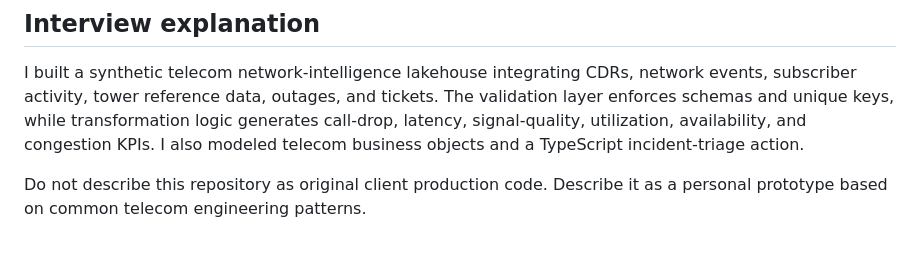
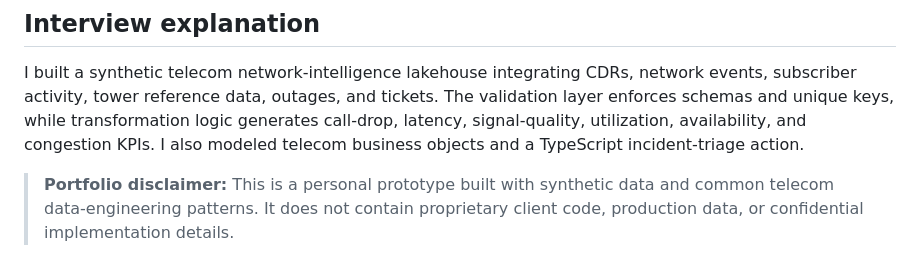
Before and after one commit to YaswanthAkkalaDataEngineer/telecom-network-events-lakehouse, a Markdown page: README.md, the part around one of its changes. Rendered like a GitHub page.

```diff
--- a/README.md
+++ b/README.md
@@ -244,5 +244,4 @@ flowchart TB
 ## Interview explanation
 
 I built a synthetic telecom network-intelligence lakehouse integrating CDRs, network events, subscriber activity, tower reference data, outages, and tickets. The validation layer enforces schemas and unique keys, while transformation logic generates call-drop, latency, signal-quality, utilization, availability, and congestion KPIs. I also modeled telecom business objects and a TypeScript incident-triage action.
-
-Do not describe this repository as original client production code. Describe it as a personal prototype based on common telecom engineering patterns.
+> **Portfolio disclaimer:** This is a personal prototype built with synthetic data and common telecom data-engineering patterns. It does not contain proprietary client code, production data, or confidential implementation details.
```
Also changed, not shown: other parts of README.md (+5 -5 lines).
